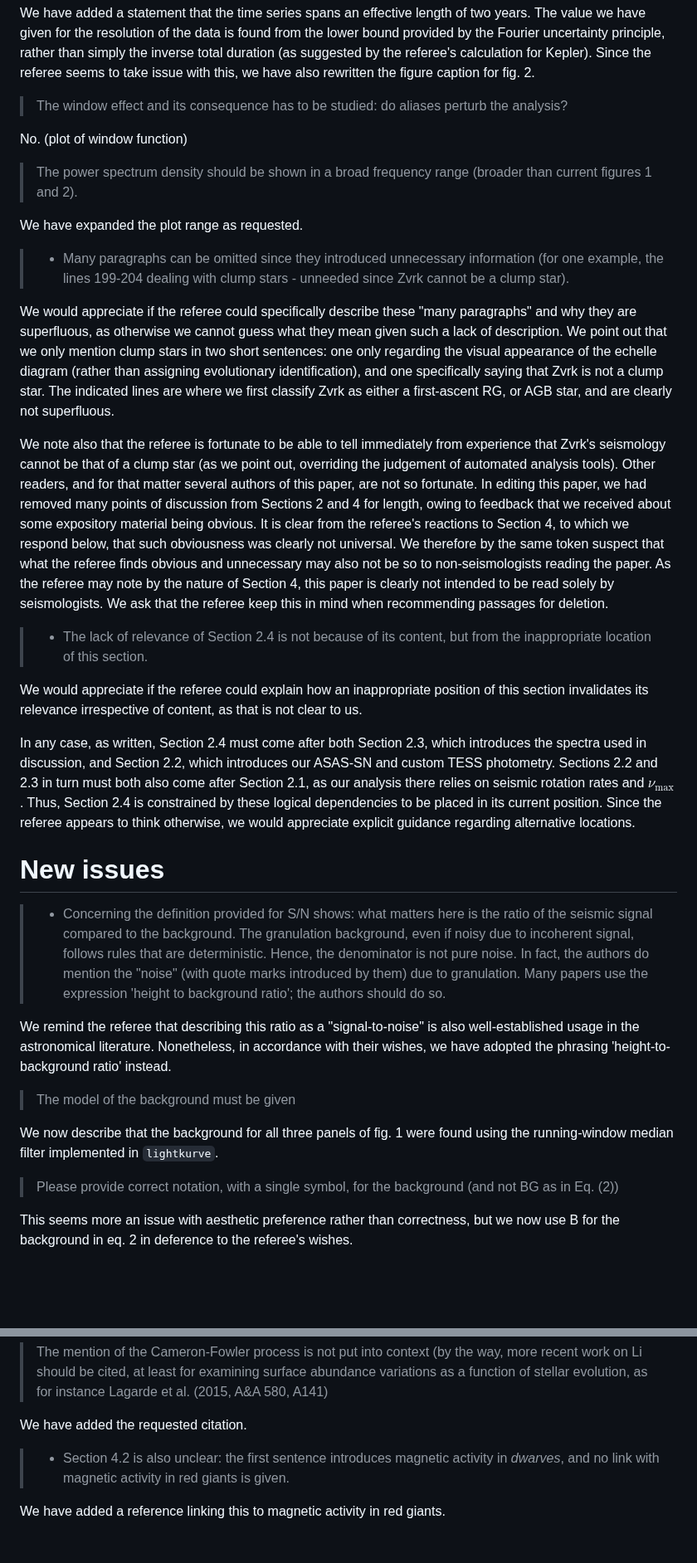
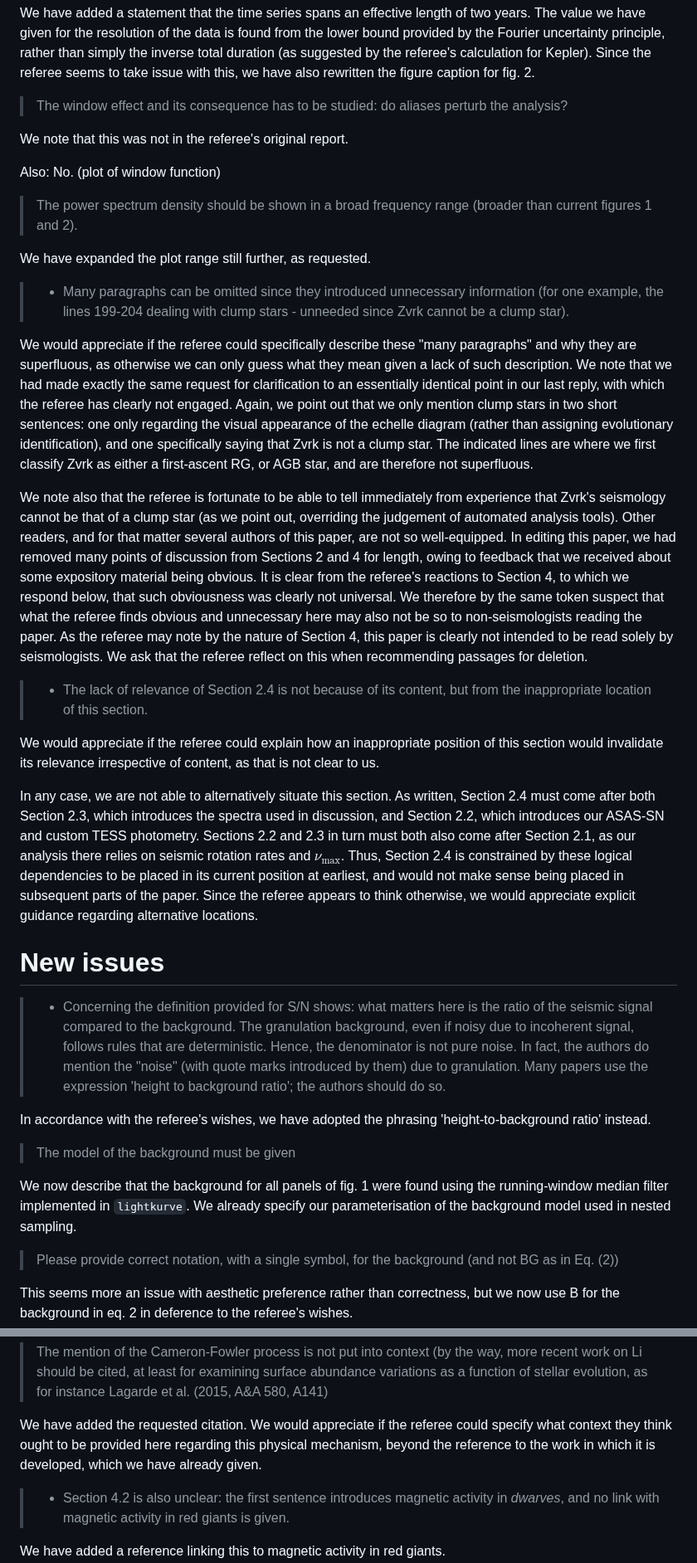
Before and after one commit to darthoctopus/zvrk, a Markdown page: Writeup/referee reports/2_reply.md, 2 parts joined by grey strips. Shown at 83% size. Rendered like a GitHub page; blank space fills up the shorter version.

Commit message:
better draft reply

```diff
--- a/Writeup/referee reports/2_reply.md
+++ b/Writeup/referee reports/2_reply.md
@@ -12,33 +12,35 @@ We have added a statement that the time series spans an effective length of two
 
 > The window effect and its consequence has to be studied: do aliases perturb the analysis?
 
-No. (plot of window function)
+We note that this was not in the referee's original report.
+
+Also: No. (plot of window function)
 
 > The power spectrum density should be shown in a broad frequency range (broader than current figures 1 and 2).
 
-We have expanded the plot range as requested.
+We have expanded the plot range still further, as requested.
 
 > - Many paragraphs can be omitted since they introduced unnecessary information (for one example, the lines 199-204 dealing with clump stars - unneeded since Zvrk cannot be a clump star).
 
-We would appreciate if the referee could specifically describe these "many paragraphs" and why they are superfluous, as otherwise we cannot guess what they mean given such a lack of description. We point out that we only mention clump stars in two short sentences: one only regarding the visual appearance of the echelle diagram (rather than assigning evolutionary identification), and one specifically saying that Zvrk is not a clump star. The indicated lines are where we first classify Zvrk as either a first-ascent RG, or AGB star, and are clearly not superfluous.
+We would appreciate if the referee could specifically describe these "many paragraphs" and why they are superfluous, as otherwise we can only guess what they mean given a lack of such description. We note that we had made exactly the same request for clarification to an essentially identical point in our last reply, with which the referee has clearly not engaged. Again, we point out that we only mention clump stars in two short sentences: one only regarding the visual appearance of the echelle diagram (rather than assigning evolutionary identification), and one specifically saying that Zvrk is not a clump star. The indicated lines are where we first classify Zvrk as either a first-ascent RG, or AGB star, and are therefore not superfluous.
 
-We note also that the referee is fortunate to be able to tell immediately from experience that Zvrk's seismology cannot be that of a clump star (as we point out, overriding the judgement of automated analysis tools). Other readers, and for that matter several authors of this paper, are not so fortunate. In editing this paper, we had removed many points of discussion from Sections 2 and 4 for length, owing to feedback that we received about some expository material being obvious. It is clear from the referee's reactions to Section 4, to which we respond below, that such obviousness was clearly not universal. We therefore by the same token suspect that what the referee finds obvious and unnecessary may also not be so to non-seismologists reading the paper. As the referee may note by the nature of Section 4, this paper is clearly not intended to be read solely by seismologists. We ask that the referee keep this in mind when recommending passages for deletion.
+We note also that the referee is fortunate to be able to tell immediately from experience that Zvrk's seismology cannot be that of a clump star (as we point out, overriding the judgement of automated analysis tools). Other readers, and for that matter several authors of this paper, are not so well-equipped. In editing this paper, we had removed many points of discussion from Sections 2 and 4 for length, owing to feedback that we received about some expository material being obvious. It is clear from the referee's reactions to Section 4, to which we respond below, that such obviousness was clearly not universal. We therefore by the same token suspect that what the referee finds obvious and unnecessary here may also not be so to non-seismologists reading the paper. As the referee may note by the nature of Section 4, this paper is clearly not intended to be read solely by seismologists. We ask that the referee reflect on this when recommending passages for deletion.
 
 > - The lack of relevance of Section 2.4 is not because of its content, but from the inappropriate location of this section.
 
-We would appreciate if the referee could explain how an inappropriate position of this section invalidates its relevance irrespective of content, as that is not clear to us.
+We would appreciate if the referee could explain how an inappropriate position of this section would invalidate its relevance irrespective of content, as that is not clear to us.
 
-In any case, as written, Section 2.4 must come after both Section 2.3, which introduces the spectra used in discussion, and Section 2.2, which introduces our ASAS-SN and custom TESS photometry. Sections 2.2 and 2.3 in turn must both also come after Section 2.1, as our analysis there relies on seismic rotation rates and $\nu_\mathrm{max}$. Thus, Section 2.4 is constrained by these logical dependencies to be placed in its current position. Since the referee appears to think otherwise, we would appreciate explicit guidance regarding alternative locations.
+In any case, we are not able to alternatively situate this section. As written, Section 2.4 must come after both Section 2.3, which introduces the spectra used in discussion, and Section 2.2, which introduces our ASAS-SN and custom TESS photometry. Sections 2.2 and 2.3 in turn must both also come after Section 2.1, as our analysis there relies on seismic rotation rates and $\nu_\mathrm{max}$. Thus, Section 2.4 is constrained by these logical dependencies to be placed in its current position at earliest, and would not make sense being placed in subsequent parts of the paper. Since the referee appears to think otherwise, we would appreciate explicit guidance regarding alternative locations.
 
 # New issues
 
 > - Concerning the definition provided for S/N shows: what matters here is the ratio of the seismic signal compared to the background. The granulation background, even if noisy due to incoherent signal, follows rules that are deterministic. Hence, the denominator is not pure noise. In fact, the authors do mention the "noise" (with quote marks introduced by them) due to granulation. Many papers use the expression 'height to background ratio'; the authors should do so.
 
-We remind the referee that describing this ratio as a "signal-to-noise" is also well-established usage in the astronomical literature. Nonetheless, in accordance with their wishes, we have adopted the phrasing 'height-to-background ratio' instead.
+In accordance with the referee's wishes, we have adopted the phrasing 'height-to-background ratio' instead.
 
 > The model of the background must be given
 
-We now describe that the background for all three panels of fig. 1 were found using the running-window median filter implemented in `lightkurve`.
+We now describe that the background for all panels of fig. 1 were found using the running-window median filter implemented in `lightkurve`. We already specify our parameterisation of the background model used in nested sampling.
 
 > Please provide correct notation, with a single symbol, for the background (and not BG as in Eq. (2))
 
@@ -156,7 +160,7 @@ As above, this misrepresents our analysis, which in fact finds that some interac
 
 > The mention of the Cameron-Fowler process is not put into context (by the way, more recent work on Li should be cited, at least for examining surface abundance variations as a function of stellar evolution, as for instance Lagarde et al. (2015, A&A 580, A141)
 
-We have added the requested citation.
+We have added the requested citation. We would appreciate if the referee could specify what context they think ought to be provided here regarding this physical mechanism, beyond the reference to the work in which it is developed, which we have already given.
 
 > - Section 4.2 is also unclear: the first sentence introduces magnetic activity in *dwarves*, and no link with magnetic activity in red giants is given.
 
```
Also changed, not shown: other parts of Writeup/referee reports/2_reply.md (+22 -20 lines).
